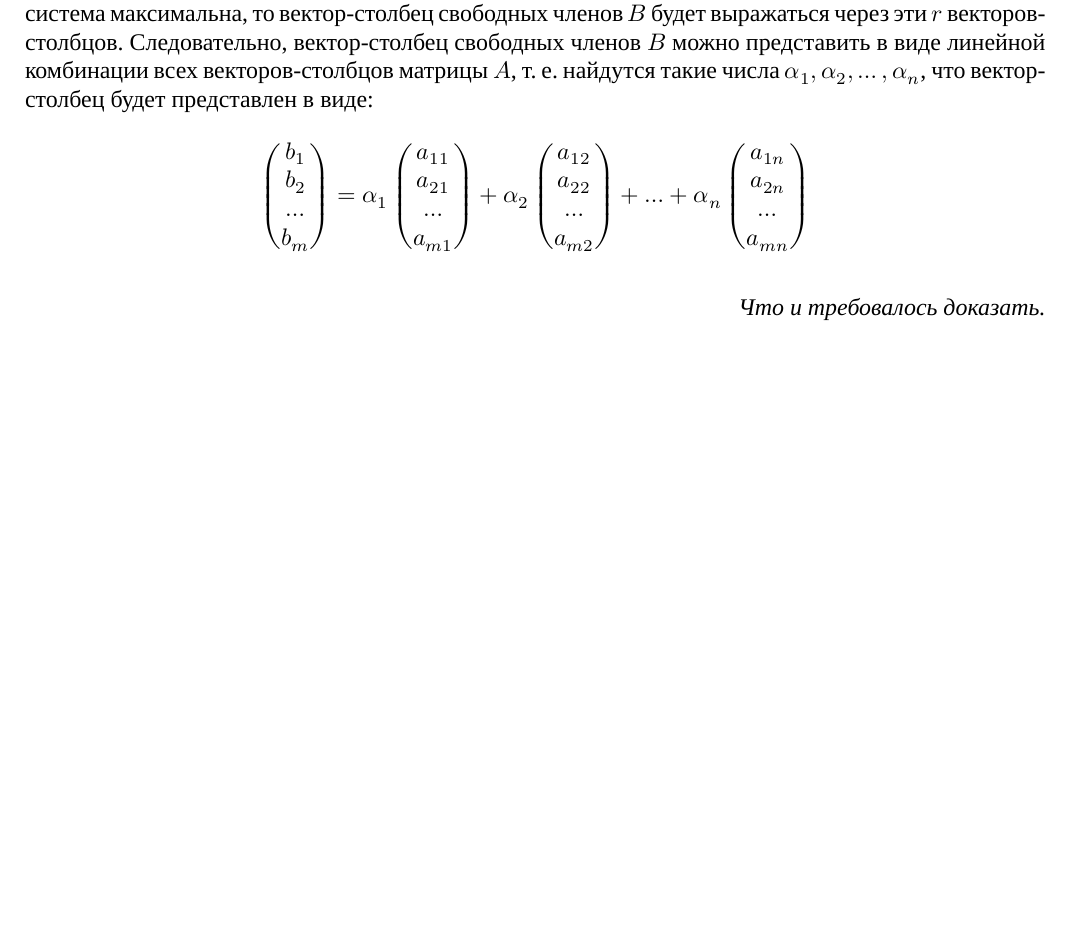
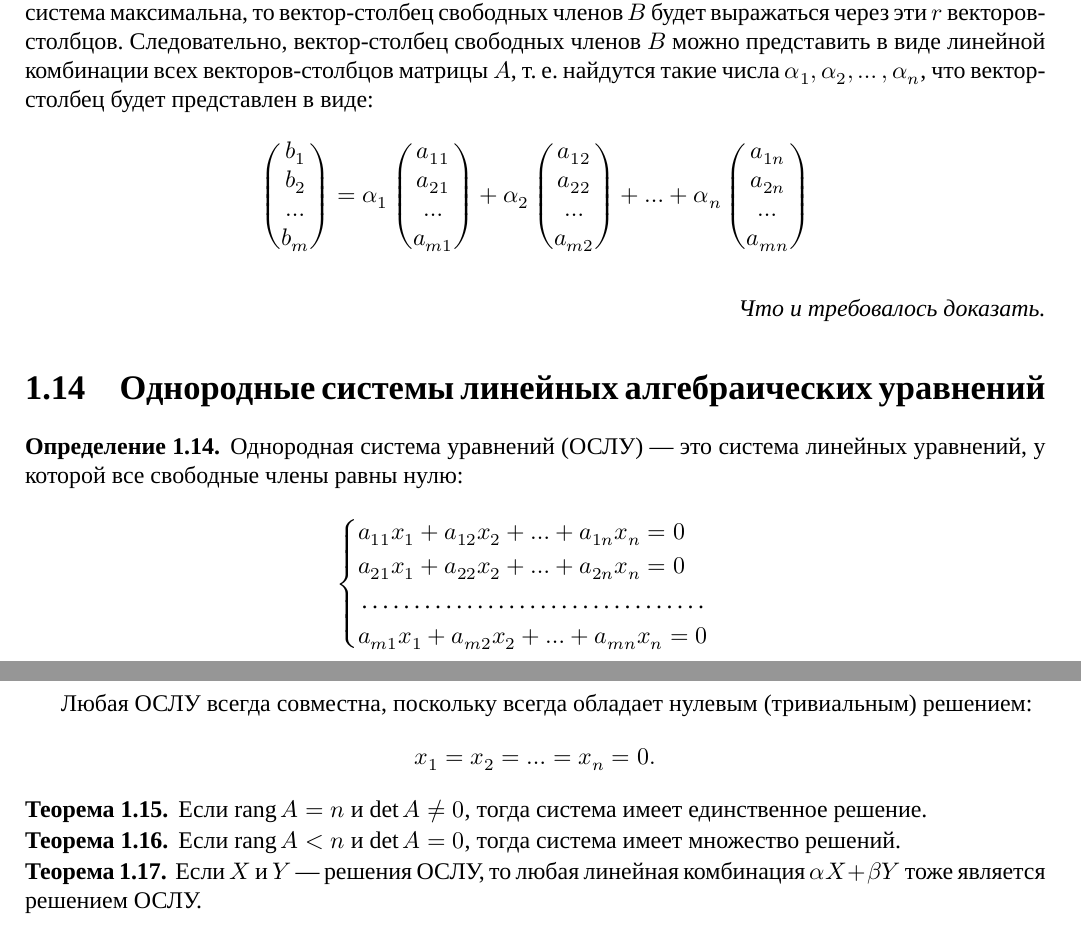
Before and after one commit to danilshvalov/math-notes-term-3, a LaTeX book (notes.tex): part of page 13 of 16 before the commit and two parts of pages 13 and 14 of 16 after it, the two joined at a grey line, cut so that both start at the same text, the shorter picture padded with empty space. Compiled offline with XeLaTeX; a missing font is replaced by an installed copy or a similar font.

Commit message:
feat(notes): add hsle info

```diff
--- a/notes.tex
+++ b/notes.tex
@@ -1132,6 +1132,50 @@
     \end{equation*}
 \end{proof}
 
+
+\section{Однородные системы линейных алгебраических уравнений}
+
+\begin{definition}
+    Однородная система уравнений (ОСЛУ) — это система линейных уравнений, у которой все свободные члены равны нулю:
+    \begin{equation*}
+        \begin{cases}
+            a_{11} x_1 + a_{12} x_2 + \ldots + a_{1n} x_n = 0 \\
+            a_{21} x_1 + a_{22} x_2 + \ldots + a_{2n} x_n = 0 \\
+            \dotfill                                          \\
+            a_{m1} x_1 + a_{m2} x_2 + \ldots + a_{mn} x_n = 0
+        \end{cases}
+    \end{equation*}
+\end{definition}
+
+Любая ОСЛУ всегда совместна, поскольку всегда обладает нулевым (тривиальным) решением:
+\begin{equation*}
+    x_1 = x_2 = \ldots = x_n = 0.
+\end{equation*}
+
+\begin{theorem}
+    Если \(\rang A = n\) и \(\det A \neq 0\), тогда система имеет единственное решение.
+\end{theorem}
+
+\begin{theorem}
+    Если \(\rang A < n\) и \(\det A = 0\), тогда система имеет множество решений.
+\end{theorem}
+
+\begin{theorem}
+    Если \(X\) и \(Y\) — решения ОСЛУ, то любая линейная комбинация \(\alpha X + \beta Y\) тоже является решением ОСЛУ.
+\end{theorem}
+
+
+% #+begin_definition
+% Фундаментальная система решений (ФСР) — это совокупность ненулевых решений ОСЛУ \(x_1; x_2; \ldots; x_k\), если
+% 1. \(x_1; x_2; \ldots; x_k\) линейно независимы;
+% 2. любое другое ненулевое решение \(x\) ОСЛУ может быть представлено линейной комбинацией \(x_1; x_2; \ldots; x_k\), то есть общее решение ОСЛУ
+%    \begin{equation*}
+%         x = \alpha_1 x_1 + \alpha_2 x_2 + \ldots + \alpha_k x_k,
+%         \quad
+%         \alpha_i \in R.
+%    \end{equation*}
+% #+end_definition
+
 \chapter{Векторное пространство}
 
 \section{Определение}
```
Also changed, not shown: notes.pdf, notes.tex (29 more changed lines).
